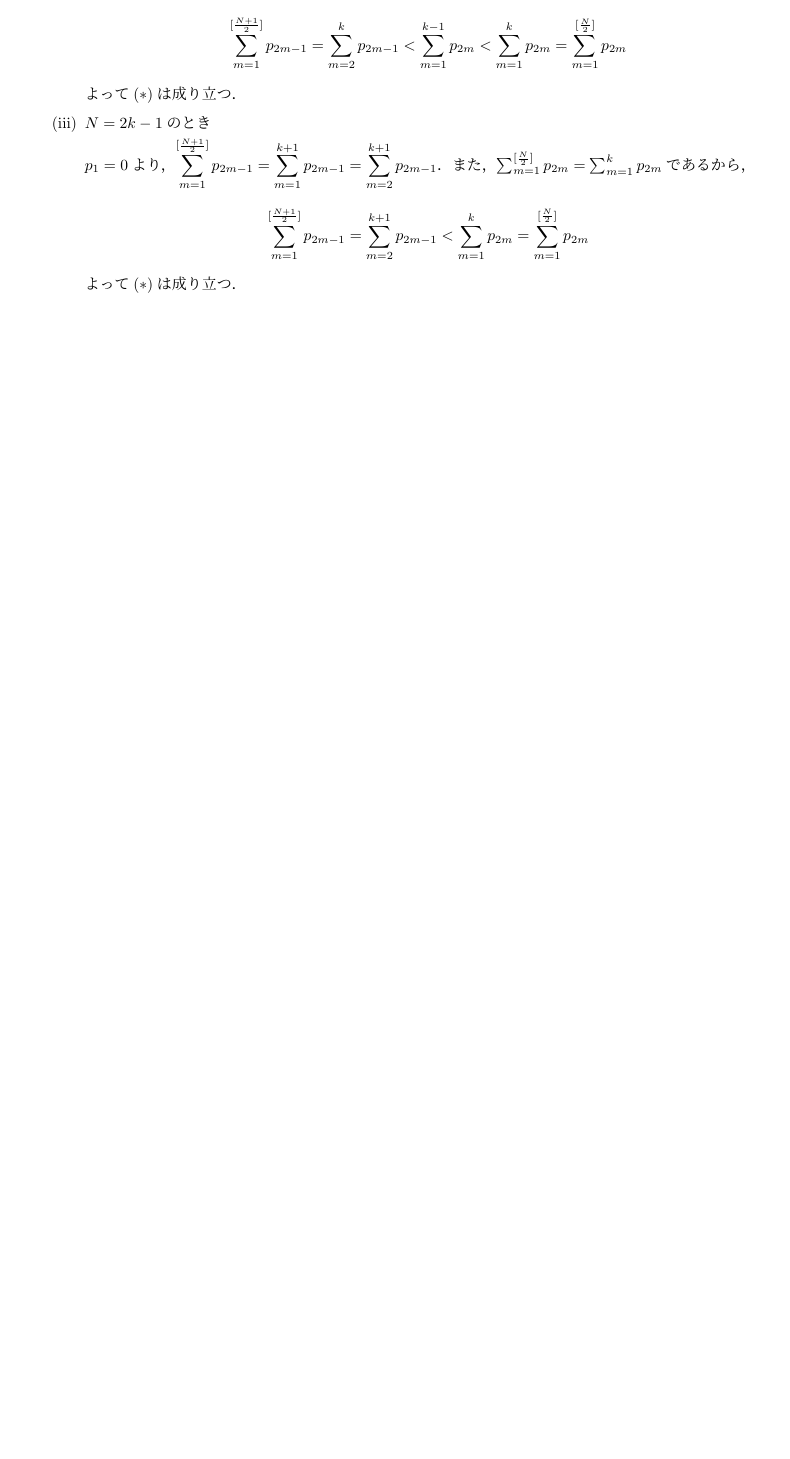
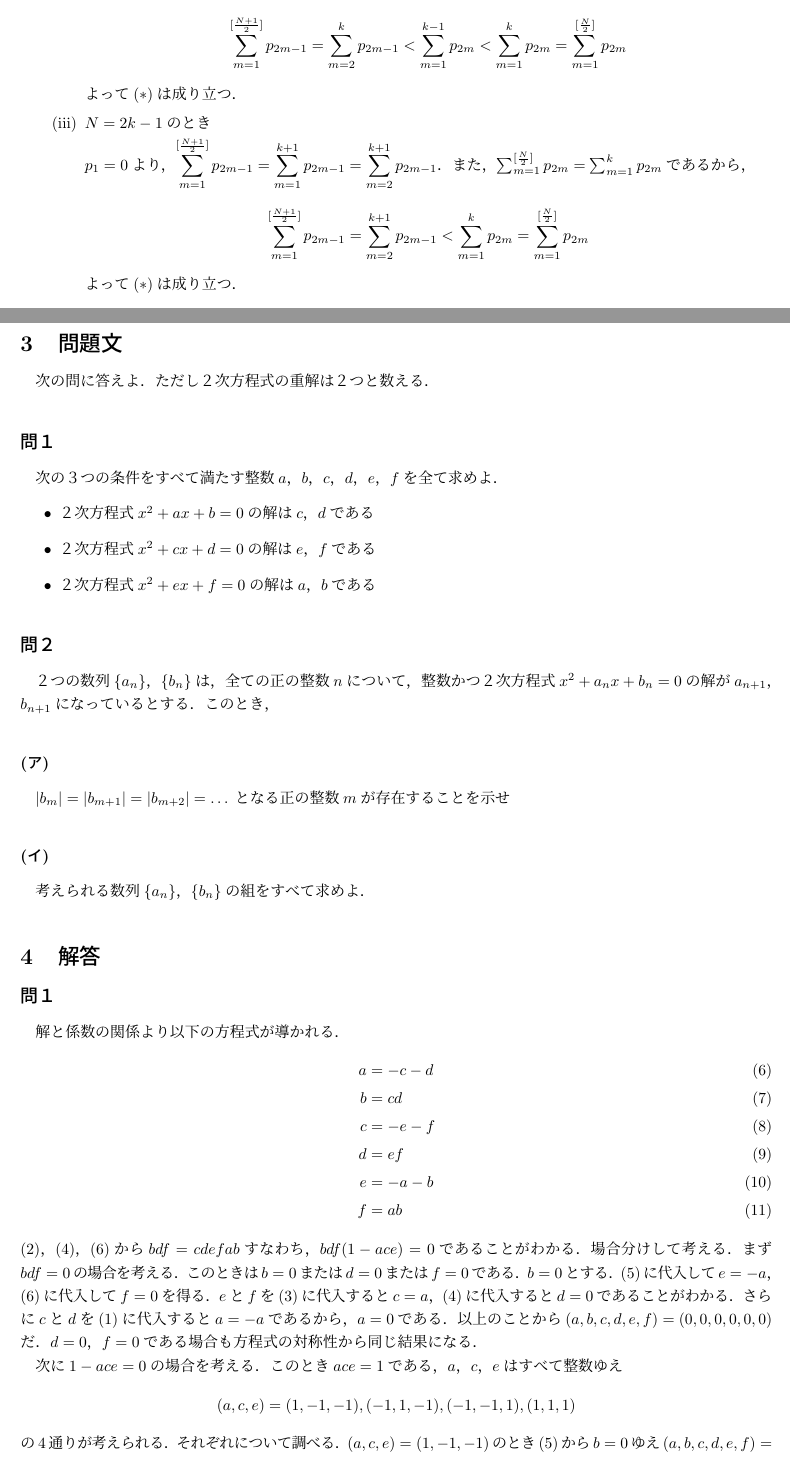
Before and after one commit to tannakaken/nugitlecture2020, a LaTeX document (main.tex, which reads sosan-yokki/sosan-yokki.tex): part of page 6 of 6 before the commit and two parts of pages 6 and 7 of 9 after it, the two joined at a grey line, cut so that both start at the same text, the shorter picture padded with empty space. Compiled offline with pLaTeX and dvipdfmx.

Commit message:
2016年度理系数学第４問

```diff
--- a/main.tex
+++ b/main.tex
@@ -5,6 +5,7 @@
 \usepackage{amsmath,amssymb,amsthm}
 \usepackage{enumerate}
 \usepackage{cases}
+\usepackage[dvipdfmx]{graphicx}
 
 \title{名古屋大学2020年度秋季社会数理概論II/応用数理II成果物}
 \author{}
--- /dev/null
+++ b/sosan-yokki/sosan-yokki.tex
@@ -0,0 +1,40 @@
+\documentclass[../main]{subfiles}
+%\usepackage[hmargin={20mm,20mm},vmargin={20mm,20mm}]{geometry}
+
+
+\begin{document}
+%\title{名古屋大学２０１６年度理系数学第４問}
+%\date{}
+%\maketitle
+\section{問題文}
+次の問に答えよ．ただし２次方程式の重解は２つと数える．
+\subsection*{問１}
+次の３つの条件をすべて満たす整数$a$，$b$，$c$，$d$，$e$，$f$を全て求めよ．
+\begin{itemize}
+\item ２次方程式$x^{2}+ax+b=0$の解は$c$，$d$である
+\item ２次方程式$x^{2}+cx+d=0$の解は$e$，$f$である
+\item ２次方程式$x^{2}+ex+f=0$の解は$a$，$b$である
+\end{itemize}
+\subsection*{問２}
+２つの数列$\{a_n\}$，$\{b_n\}$は，全ての正の整数$n$について，整数かつ２次方程式$x^{2}+a_{n}x+b_{n}=0$の解が$a_{n+1}$，$b_{n+1}$になっているとする．このとき，
+\subsubsection*{(ア)}$|b_m|=|b_{m+1}|=|b_{m+2}|=\dots$となる正の整数$m$が存在することを示せ
+\subsubsection*{(イ)}考えられる数列$\{a_n\}$，$\{b_n\}$の組をすべて求めよ．
+\section{解答}
+\subsection*{問１}
+解と係数の関係より以下の方程式が導かれる．
+\begin{align}
+a&=-c-d\\
+b&=cd\\
+c&=-e-f\\
+d&=ef\\
+e&=-a-b\\
+f&=ab
+\end{align}
+(2)，(4)，(6)から$bdf=cdefab$すなわち，$bdf(1-ace)=0$であることがわかる．場合分けして考える．まず$bdf=0$の場合を考える．このときは$b=0$または$d=0$または$f=0$である．$b=0$とする．(5)に代入して$e=-a$，(6)に代入して$f=0$を得る．$e$と$f$を(3)に代入すると$c=a$，(4)に代入すると$d=0$であることがわかる．さらに$c$と$d$を(1)に代入すると$a=-a$であるから，$a=0$である．以上のことから$(a,b,c,d,e,f)=(0,0,0,0,0,0)$だ．$d=0$，$f=0$である場合も方程式の対称性から同じ結果になる．\\
+　次に$1-ace=0$の場合を考える．このとき$ace=1$である，$a$，$c$，$e$はすべて整数ゆえ
+\begin{equation*}
+(a,c,e)=(1,-1,-1),(-1,1,-1),(-1,-1,1),(1,1,1)
+\end{equation*}
+の4通りが考えられる．それぞれについて調べる．$(a,c,e)=(1,-1,-1)$のとき(5)から$b=0$ゆえ$(a,b,c,d,e,f)=(0,0,0,0,0,0)$である．$(a,c,e)=(-1,1,-1)$のとき(1)から$d=0$ゆえ$(a,b,c,d,e,f)=(0,0,0,0,0,0)$である．$(a,c,e)=(-1,-1,1)$のとき(3)から$f=0$ゆえ$(a,b,c,d,e,f)=(0,0,0,0,0,0)$である．$(a,c,e)=(1,1,1)$のときはこれらを(1)，(3)，(5)に代入すると$b=d=f=-2$であるから，$(a,b,c,d,e,f)=(1,-2,1,-2,1,-2)$である．\\
+　以上のことから，$(a,b,c,d,e,f)=(0,0,0,0,0,0),(1,-2,1,-2,1,-2)$．
+\subsection*{問２}
```
Also changed, not shown: main.tex (1 more changed lines), sosan-yokki/sosan-yokki.tex (44 more changed lines).
